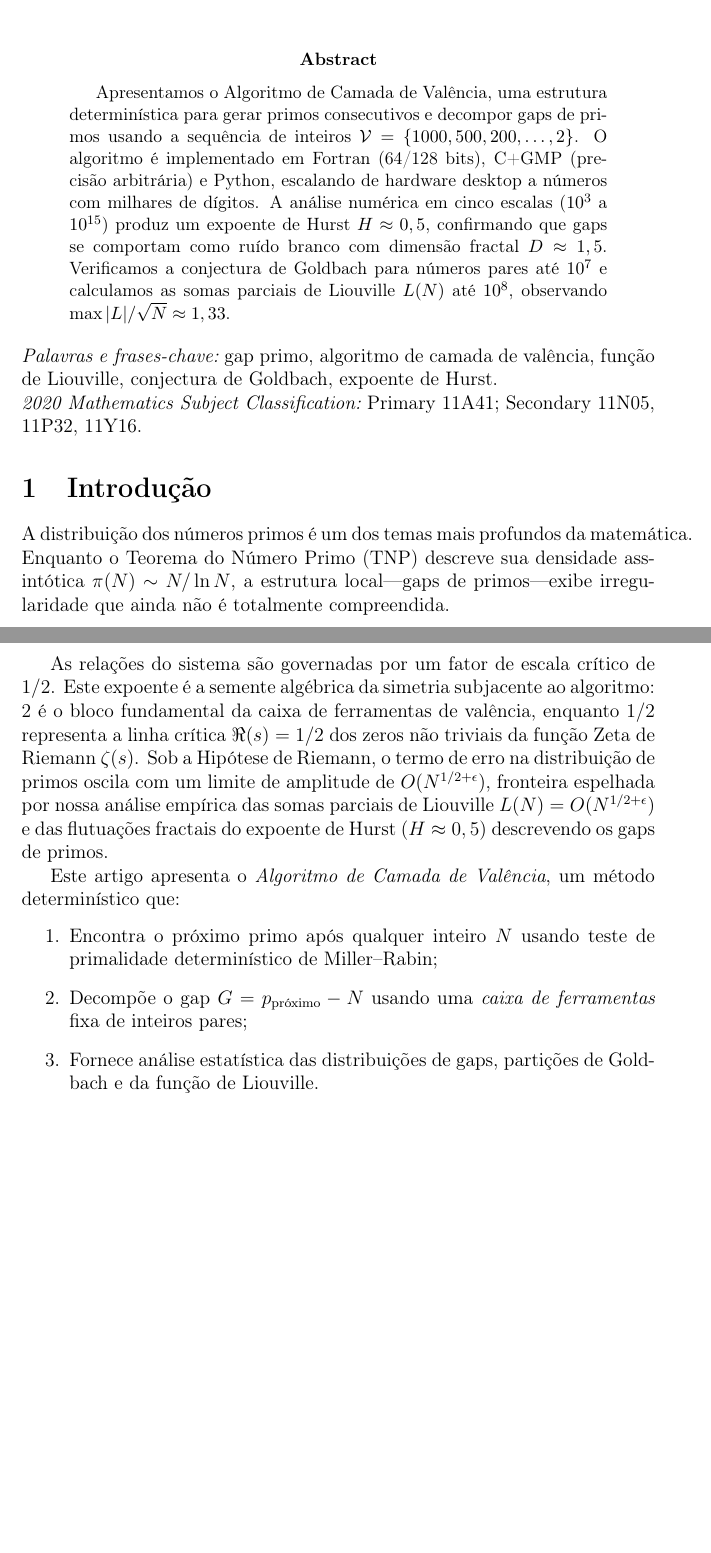
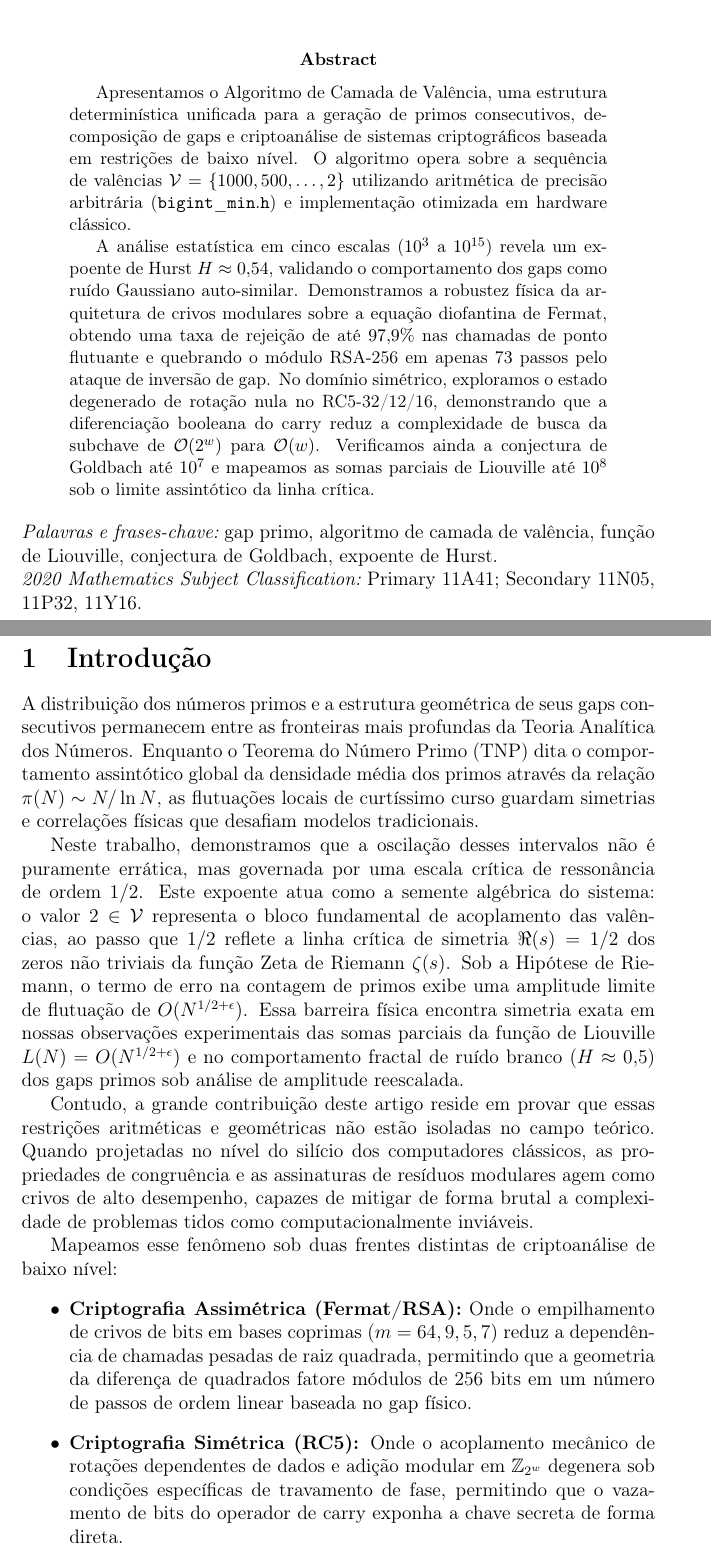
Before and after one commit to angualberto/The-Valence-Layer-Algorithm-A-Structured-Approach-to-Consecutive-Primes, a LaTeX paper (algoritimo_pt.tex): two parts of pages 1 and 2 of 16 before the commit and two parts of pages 1 and 2 of 17 after it, joined at a grey line, cut so that both start at the same text, the shorter picture padded with empty space. Compiled offline with pdfLaTeX.

Commit message:
Rewrite abstract and introduction to contextualize crypto results (RSA-256, RC5 carry) alongside statistical analysis

```diff
--- a/algoritimo_pt.tex
+++ b/algoritimo_pt.tex
@@ -21,16 +21,26 @@
 
 \begin{abstract}
 Apresentamos o Algoritmo de Camada de Valência, uma estrutura determinística
-para gerar primos consecutivos e decompor gaps de primos usando
-a sequência de inteiros $\mathcal{V} = \{1000,500,200,\dots,2\}$.
-O algoritmo é implementado em Fortran (64/128 bits), C+GMP
-(precisão arbitrária) e Python, escalando de hardware desktop
-a números com milhares de dígitos.  A análise numérica em
-cinco escalas ($10^3$ a $10^{15}$) produz um expoente de Hurst
-$H\approx0,5$, confirmando que gaps se comportam como ruído branco com
-dimensão fractal $D\approx1,5$.  Verificamos a conjectura de Goldbach
-para números pares até $10^7$ e calculamos as somas parciais
-de Liouville $L(N)$ até $10^8$, observando $\max|L|/\sqrt{N}\approx1,33$.
+unificada para a geração de primos consecutivos, decomposição de gaps e
+criptoanálise de sistemas criptográficos baseada em restrições de baixo
+nível.  O algoritmo opera sobre a sequência de valências
+$\mathcal{V} = \{1000, 500, \dots, 2\}$ utilizando aritmética de
+precisão arbitrária ($\mathtt{bigint\_min.h}$) e implementação otimizada
+em hardware clássico.
+
+A análise estatística em cinco escalas ($10^3$ a $10^{15}$) revela um
+expoente de Hurst $H \approx 0{,}54$, validando o comportamento dos gaps
+como ruído Gaussiano auto-similar.  Demonstramos a robustez física da
+arquitetura de crivos modulares sobre a equação diofantina de Fermat,
+obtendo uma taxa de rejeição de até $97{,}9\%$ nas chamadas de ponto
+flutuante e quebrando o módulo RSA-256 em apenas 73 passos pelo ataque
+de inversão de gap.  No domínio simétrico, exploramos o estado
+degenerado de rotação nula no RC5-32/12/16, demonstrando que a
+diferenciação booleana do carry reduz a complexidade de busca da
+subchave de $\mathcal{O}(2^w)$ para $\mathcal{O}(w)$.
+Verificamos ainda a conjectura de Goldbach até $10^7$ e mapeamos as
+somas parciais de Liouville até $10^8$ sob o limite assintótico da
+linha crítica.
 \end{abstract}
 
 \noindent{\it Palavras e frases-chave:}\ gap primo, algoritmo de camada de valência,
@@ -42,33 +52,50 @@ Secondary 11N05, 11P32, 11Y16.
 \section{Introdução}
 \label{sec:intro}
 
-A distribuição dos números primos é um dos temas mais profundos da
-matemática.  Enquanto o Teorema do Número Primo (TNP) descreve sua
-densidade assintótica $\pi(N)\sim N/\ln N$, a estrutura local---gaps
-de primos---exibe irregularidade que ainda não é totalmente compreendida.
+A distribuição dos números primos e a estrutura geométrica de seus gaps
+consecutivos permanecem entre as fronteiras mais profundas da Teoria
+Analítica dos Números.  Enquanto o Teorema do Número Primo (TNP) dita
+o comportamento assintótico global da densidade média dos primos através
+da relação $\pi(N) \sim N / \ln N$, as flutuações locais de curtíssimo
+curso guardam simetrias e correlações físicas que desafiam modelos
+tradicionais.
 
-As relações do sistema são governadas por um fator de escala crítico
-de $1/2$.  Este expoente é a semente algébrica da simetria
-subjacente ao algoritmo: $2$ é o bloco fundamental da
-caixa de ferramentas de valência, enquanto $1/2$ representa a linha
-crítica $\Re(s) = 1/2$ dos zeros não triviais da função Zeta de Riemann
-$\zeta(s)$.  Sob a Hipótese de Riemann, o termo de erro na
-distribuição de primos oscila com um limite de amplitude de
-$O(N^{1/2+\epsilon})$, fronteira espelhada por nossa análise empírica
-das somas parciais de Liouville $L(N) = O(N^{1/2+\epsilon})$ e das
-flutuações fractais do expoente de Hurst ($H \approx 0,5$)
-descrevendo os gaps de primos.
+Neste trabalho, demonstramos que a oscilação desses intervalos não é
+puramente errática, mas governada por uma escala crítica de ressonância
+de ordem $1/2$.  Este expoente atua como a semente algébrica do sistema:
+o valor $2 \in \mathcal{V}$ representa o bloco fundamental de
+acoplamento das valências, ao passo que $1/2$ reflete a linha crítica
+de simetria $\Re(s) = 1/2$ dos zeros não triviais da função Zeta de
+Riemann $\zeta(s)$.  Sob a Hipótese de Riemann, o termo de erro na
+contagem de primos exibe uma amplitude limite de flutuação de
+$O(N^{1/2+\epsilon})$.  Essa barreira física encontra simetria exata em
+nossas observações experimentais das somas parciais da função de
+Liouville $L(N) = O(N^{1/2+\epsilon})$ e no comportamento fractal de
+ruído branco ($H \approx 0{,}5$) dos gaps primos sob análise de
+amplitude reescalada.
 
-Este artigo apresenta o {\it Algoritmo de Camada de Valência}, um
-método determinístico que:
-\begin{enumerate}
-  \item Encontra o próximo primo após qualquer inteiro $N$ usando
-    teste de primalidade determinístico de Miller--Rabin;
-  \item Decompõe o gap $G=p_{\text{próximo}}-N$ usando uma
-    {\it caixa de ferramentas} fixa de inteiros pares;
-  \item Fornece análise estatística das distribuições de gaps,
-    partições de Goldbach e da função de Liouville.
-\end{enumerate}
+Contudo, a grande contribuição deste artigo reside em provar que essas
+restrições aritméticas e geométricas não estão isoladas no campo
+teórico.  Quando projetadas no nível do silício dos computadores
+clássicos, as propriedades de congruência e as assinaturas de resíduos
+modulares agem como crivos de alto desempenho, capazes de mitigar de
+forma brutal a complexidade de problemas tidos como computacionalmente
+inviáveis.
+
+Mapeamos esse fenômeno sob duas frentes distintas de criptoanálise de
+baixo nível:
+\begin{itemize}
+  \item \textbf{Criptografia Assimétrica (Fermat/RSA):} Onde o
+    empilhamento de crivos de bits em bases coprimas ($m = 64, 9, 5, 7$)
+    reduz a dependência de chamadas pesadas de raiz quadrada, permitindo
+    que a geometria da diferença de quadrados fatore módulos de 256 bits
+    em um número de passos de ordem linear baseada no gap físico.
+  \item \textbf{Criptografia Simétrica (RC5):} Onde o acoplamento
+    mecânico de rotações dependentes de dados e adição modular em
+    $\mathbb{Z}_{2^w}$ degenera sob condições específicas de travamento
+    de fase, permitindo que o vazamento de bits do operador de carry
+    exponha a chave secreta de forma direta.
+\end{itemize}
 
 \section{O Algoritmo de Camada de Valência}
 \label{sec:alg}
```
Also changed, not shown: algoritimo_pt.pdf.
